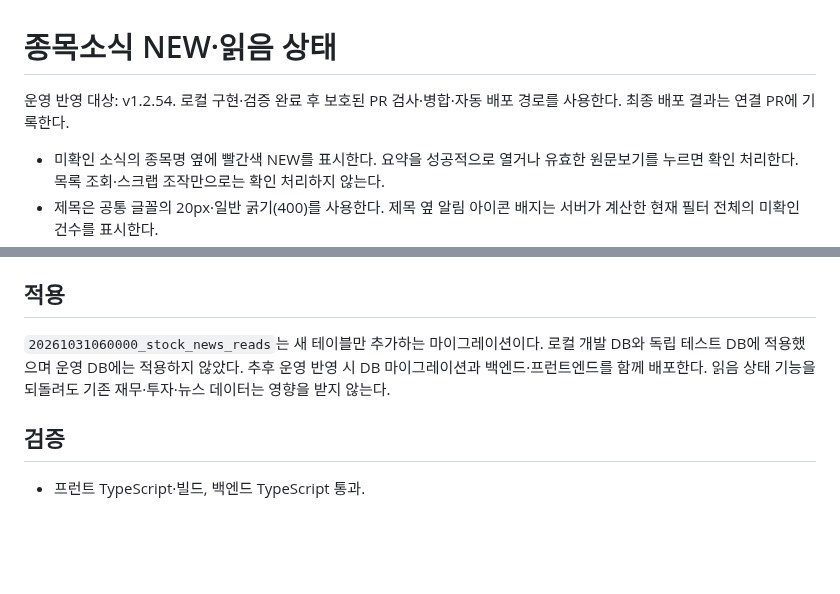
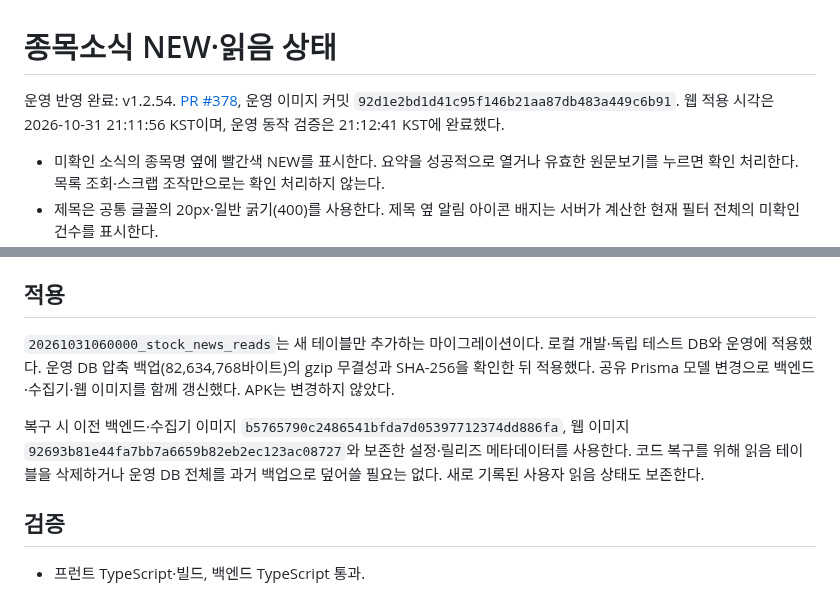
Before and after one commit to byungho-cho/roxstock, a Markdown page: docs/development/stock-news-read-status-20261031.md, 2 parts joined by grey strips. Rendered like a GitHub page; blank space fills up the shorter version.

Commit message:
docs: record v1.2.54 production read-state verification

```diff
--- a/docs/development/stock-news-read-status-20261031.md
+++ b/docs/development/stock-news-read-status-20261031.md
@@ -1,6 +1,6 @@
 # 종목소식 NEW·읽음 상태
 
-운영 반영 대상: v1.2.54. 로컬 구현·검증 완료 후 보호된 PR 검사·병합·자동 배포 경로를 사용한다. 최종 배포 결과는 연결 PR에 기록한다.
+운영 반영 완료: v1.2.54. [PR #378](https://github.com/byungho-cho/roxstock/pull/378), 운영 이미지 커밋 `92d1e2bd1d41c95f146b21aa87db483a449c6b91`. 웹 적용 시각은 2026-10-31 21:11:56 KST이며, 운영 동작 검증은 21:12:41 KST에 완료했다.
 
 - 미확인 소식의 종목명 옆에 빨간색 NEW를 표시한다. 요약을 성공적으로 열거나 유효한 원문보기를 누르면 확인 처리한다. 목록 조회·스크랩 조작만으로는 확인 처리하지 않는다.
 - 제목은 공통 글꼴의 20px·일반 굵기(400)를 사용한다. 제목 옆 알림 아이콘 배지는 서버가 계산한 현재 필터 전체의 미확인 건수를 표시한다.
@@ -15,7 +15,9 @@
 
 ## 적용
 
-`20261031060000_stock_news_reads`는 새 테이블만 추가하는 마이그레이션이다. 로컬 개발 DB와 독립 테스트 DB에 적용했으며 운영 DB에는 적용하지 않았다. 추후 운영 반영 시 DB 마이그레이션과 백엔드·프런트엔드를 함께 배포한다. 읽음 상태 기능을 되돌려도 기존 재무·투자·뉴스 데이터는 영향을 받지 않는다.
+`20261031060000_stock_news_reads`는 새 테이블만 추가하는 마이그레이션이다. 로컬 개발·독립 테스트 DB와 운영에 적용했다. 운영 DB 압축 백업(82,634,768바이트)의 gzip 무결성과 SHA-256을 확인한 뒤 적용했다. 공유 Prisma 모델 변경으로 백엔드·수집기·웹 이미지를 함께 갱신했다. APK는 변경하지 않았다.
+
+복구 시 이전 백엔드·수집기 이미지 `b5765790c2486541bfda7d05397712374dd886fa`, 웹 이미지 `92693b81e44fa7bb7a6659b82eb2ec123ac08727`와 보존한 설정·릴리즈 메타데이터를 사용한다. 코드 복구를 위해 읽음 테이블을 삭제하거나 운영 DB 전체를 과거 백업으로 덮어쓸 필요는 없다. 새로 기록된 사용자 읽음 상태도 보존한다.
 
 ## 검증
 
```
Also changed, not shown: other parts of docs/development/stock-news-read-status-20261031.md (+16 -0 lines), docs/shared-reports/assets/2026-10-31-news-read-production-confirm.png (added), docs/shared-reports/assets/2026-10-31-news-read-production-cover.png (added), docs/shared-reports/assets/2026-10-31-news-read-production-tablet.png (added).
